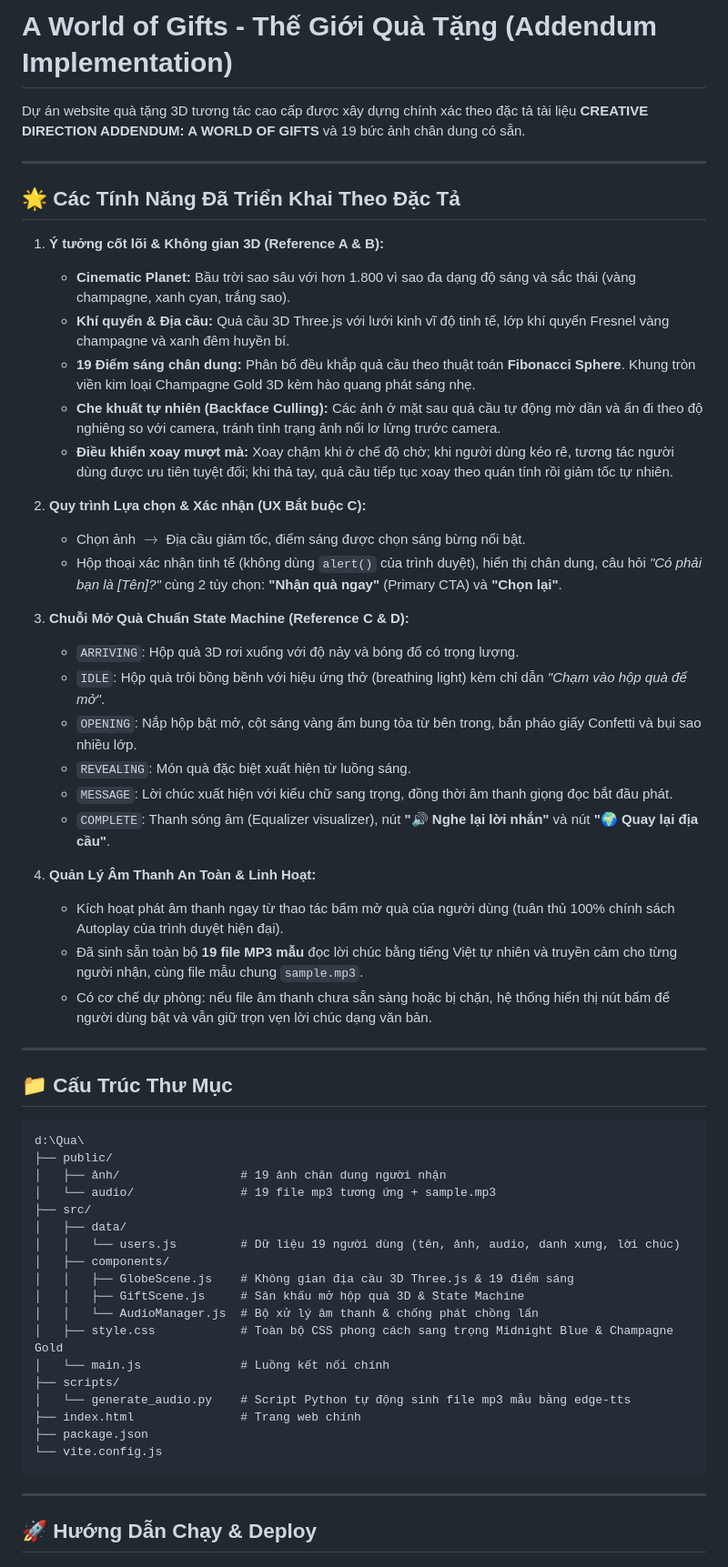
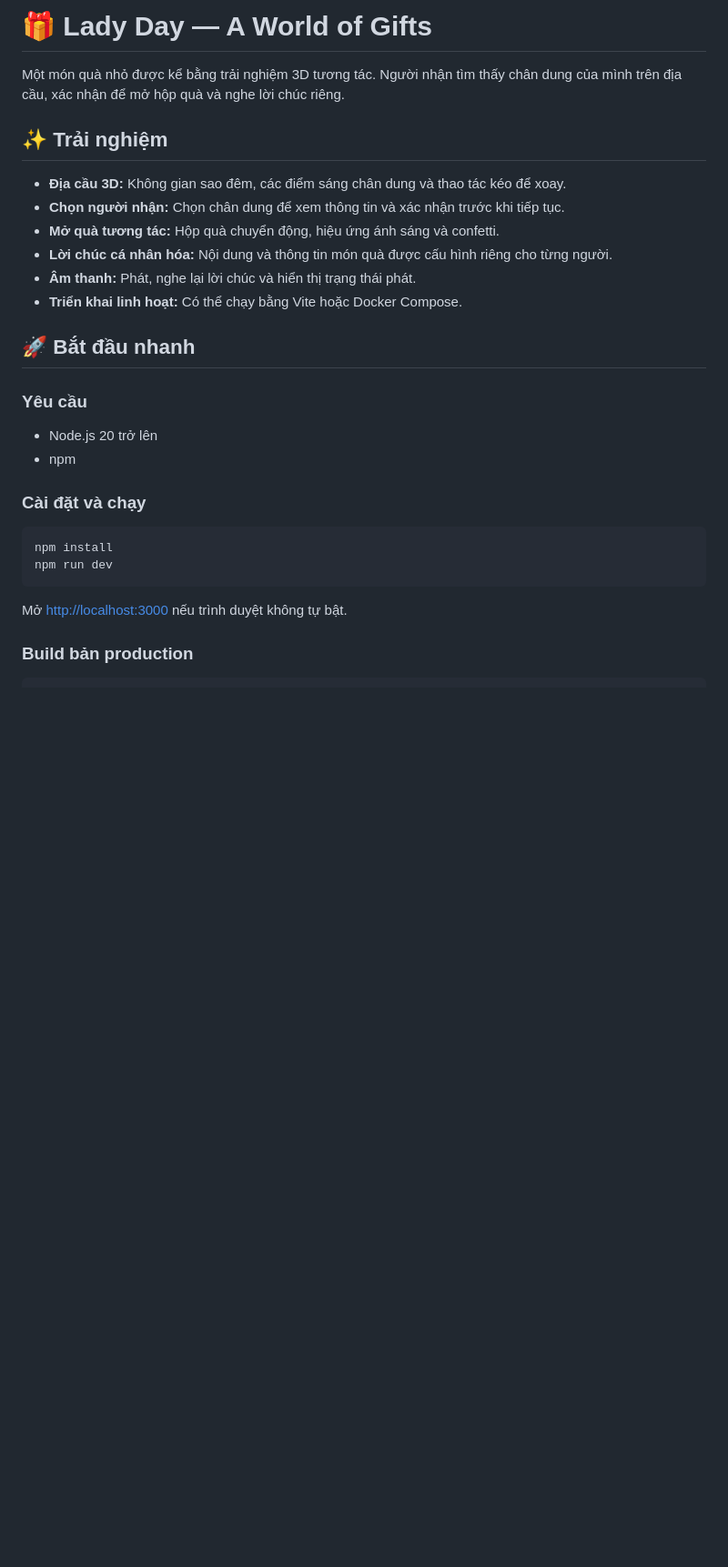
Before and after one commit to Mainca123/Lady-Day, a Markdown page: README.md, the part around one of its changes. Shown at 91% size. Drawn GitHub-style; blank space fills up the shorter version.

````diff
--- a/README.md
+++ b/README.md
@@ -1,61 +1,31 @@
-# A World of Gifts - Thế Giới Quà Tặng (Addendum Implementation)
+# 🎁 Lady Day — A World of Gifts
 
-Dự án website quà tặng 3D tương tác cao cấp được xây dựng chính xác theo đặc tả tài liệu **CREATIVE DIRECTION ADDENDUM: A WORLD OF GIFTS** và 19 bức ảnh chân dung có sẵn.
+Một món quà nhỏ được kể bằng trải nghiệm 3D tương tác. Người nhận tìm thấy chân dung của mình trên địa cầu, xác nhận để mở hộp quà và nghe lời chúc riêng.
 
----
+## ✨ Trải nghiệm
 
-## 🌟 Các Tính Năng Đã Triển Khai Theo Đặc Tả
+- **Địa cầu 3D:** Không gian sao đêm, các điểm sáng chân dung và thao tác kéo để xoay.
+- **Chọn người nhận:** Chọn chân dung để xem thông tin và xác nhận trước khi tiếp tục.
+- **Mở quà tương tác:** Hộp quà chuyển động, hiệu ứng ánh sáng và confetti.
+- **Lời chúc cá nhân hóa:** Nội dung và thông tin món quà được cấu hình riêng cho từng người.
+- **Âm thanh:** Phát, nghe lại lời chúc và hiển thị trạng thái phát.
+- **Triển khai linh hoạt:** Có thể chạy bằng Vite hoặc Docker Compose.
 
-1. **Ý tưởng cốt lõi & Không gian 3D (Reference A & B):**
-   - **Cinematic Planet:** Bầu trời sao sâu với hơn 1.800 vì sao đa dạng độ sáng và sắc thái (vàng champagne, xanh cyan, trắng sao).
-   - **Khí quyển & Địa cầu:** Quả cầu 3D Three.js với lưới kinh vĩ độ tinh tế, lớp khí quyển Fresnel vàng champagne và xanh đêm huyền bí.
-   - **19 Điểm sáng chân dung:** Phân bố đều khắp quả cầu theo thuật toán **Fibonacci Sphere**. Khung tròn viền kim loại Champagne Gold 3D kèm hào quang phát sáng nhẹ.
-   - **Che khuất tự nhiên (Backface Culling):** Các ảnh ở mặt sau quả cầu tự động mờ dần và ẩn đi theo độ nghiêng so với camera, tránh tình trạng ảnh nổi lơ lửng trước camera.
-   - **Điều khiển xoay mượt mà:** Xoay chậm khi ở chế độ chờ; khi người dùng kéo rê, tương tác người dùng được ưu tiên tuyệt đối; khi thả tay, quả cầu tiếp tục xoay theo quán tính rồi giảm tốc tự nhiên.
+## 🚀 Bắt đầu nhanh
 
-2. **Quy trình Lựa chọn & Xác nhận (UX Bắt buộc C):**
-   - Chọn ảnh $\rightarrow$ Địa cầu giảm tốc, điểm sáng được chọn sáng bừng nổi bật.
-   - Hộp thoại xác nhận tinh tế (không dùng `alert()` của trình duyệt), hiển thị chân dung, câu hỏi *"Có phải bạn là [Tên]?"* cùng 2 tùy chọn: **"Nhận quà ngay"** (Primary CTA) và **"Chọn lại"**.
+### Yêu cầu
 
-3. **Chuỗi Mở Quà Chuẩn State Machine (Reference C & D):**
-   - `ARRIVING`: Hộp quà 3D rơi xuống với độ nảy và bóng đổ có trọng lượng.
-   - `IDLE`: Hộp quà trôi bồng bềnh với hiệu ứng thở (breathing light) kèm chỉ dẫn *"Chạm vào hộp quà để mở"*.
-   - `OPENING`: Nắp hộp bật mở, cột sáng vàng ấm bung tỏa từ bên trong, bắn pháo giấy Confetti và bụi sao nhiều lớp.
-   - `REVEALING`: Món quà đặc biệt xuất hiện từ luồng sáng.
-   - `MESSAGE`: Lời chúc xuất hiện với kiểu chữ sang trọng, đồng thời âm thanh giọng đọc bắt đầu phát.
-   - `COMPLETE`: Thanh sóng âm (Equalizer visualizer), nút **"🔊 Nghe lại lời nhắn"** và nút **"🌍 Quay lại địa cầu"**.
+- Node.js 20 trở lên
+- npm
 
-4. **Quản Lý Âm Thanh An Toàn & Linh Hoạt:**
-   - Kích hoạt phát âm thanh ngay từ thao tác bấm mở quà của người dùng (tuân thủ 100% chính sách Autoplay của trình duyệt hiện đại).
-   - Đã sinh sẵn toàn bộ **19 file MP3 mẫu** đọc lời chúc bằng tiếng Việt tự nhiên và truyền cảm cho từng người nhận, cùng file mẫu chung `sample.mp3`.
-   - Có cơ chế dự phòng: nếu file âm thanh chưa sẵn sàng hoặc bị chặn, hệ thống hiển thị nút bấm để người dùng bật và vẫn giữ trọn vẹn lời chúc dạng văn bản.
+### Cài đặt và chạy
 
----
-
-## 📁 Cấu Trúc Thư Mục
-
-```
-d:\Qua\
-├── public/
-│   ├── ảnh/                 # 19 ảnh chân dung người nhận
-│   └── audio/               # 19 file mp3 tương ứng + sample.mp3
-├── src/
-│   ├── data/
-│   │   └── users.js         # Dữ liệu 19 người dùng (tên, ảnh, audio, danh xưng, lời chúc)
-│   ├── components/
-│   │   ├── GlobeScene.js    # Không gian địa cầu 3D Three.js & 19 điểm sáng
-│   │   ├── GiftScene.js     # Sân khấu mở hộp quà 3D & State Machine
-│   │   └── AudioManager.js  # Bộ xử lý âm thanh & chống phát chồng lấn
-│   ├── style.css            # Toàn bộ CSS phong cách sang trọng Midnight Blue & Champagne Gold
-│   └── main.js              # Luồng kết nối chính
-├── scripts/
-│   └── generate_audio.py    # Script Python tự động sinh file mp3 mẫu bằng edge-tts
-├── index.html               # Trang web chính
-├── package.json
-└── vite.config.js
+```bash
+npm install
+npm run dev
 ```
 
----
+Mở [http://localhost:3000](http://localhost:3000) nếu trình duyệt không tự bật.
 
-## 🚀 Hướng Dẫn Chạy & Deploy
+### Build bản production
 
````
Also changed, not shown: other parts of README.md (+69 -43 lines).
